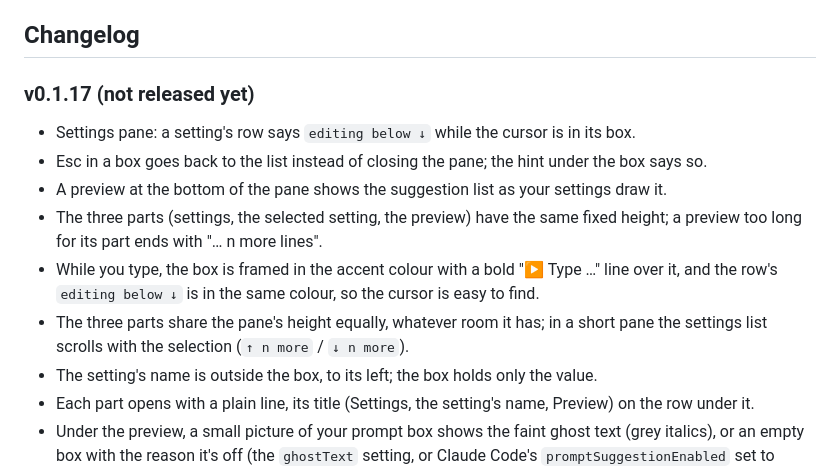
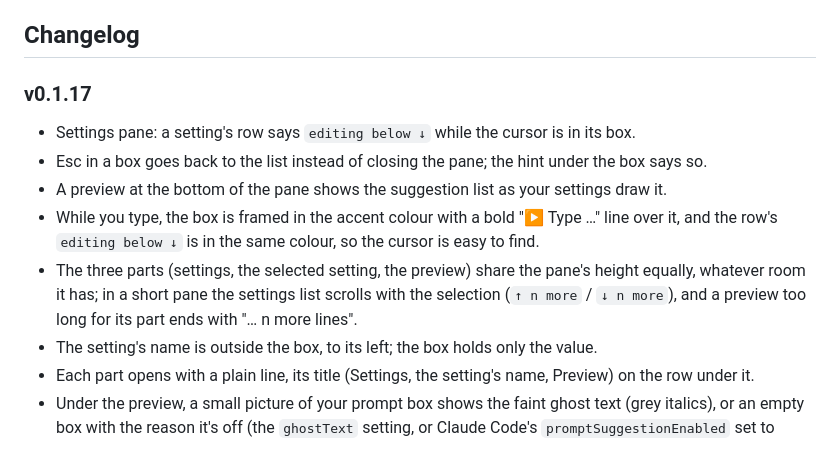
Before and after one commit to TeeratP/next-steps-plus, a Markdown page: README.md, the part around the change. Drawn GitHub-style.

Commit message:
Release v0.1.17
Co-Authored-By: Claude Opus 5.5 (1M context) <noreply@anthropic.com>
Claude-Session: https://claude.ai/code/session_01PHRviMZZwez3vyBCZYZAvM

```diff
--- a/README.md
+++ b/README.md
@@ -143,14 +143,13 @@ A fork of [next-steps](https://github.com/anthropics/claude-plugins-community/tr
 
 ## Changelog
 
-### v0.1.17 (not released yet)
+### v0.1.17
 
 - Settings pane: a setting's row says `editing below ↓` while the cursor is in its box.
 - Esc in a box goes back to the list instead of closing the pane; the hint under the box says so.
 - A preview at the bottom of the pane shows the suggestion list as your settings draw it.
-- The three parts (settings, the selected setting, the preview) have the same fixed height; a preview too long for its part ends with "… n more lines".
 - While you type, the box is framed in the accent colour with a bold "▶ Type …" line over it, and the row's `editing below ↓` is in the same colour, so the cursor is easy to find.
-- The three parts share the pane's height equally, whatever room it has; in a short pane the settings list scrolls with the selection (`↑ n more` / `↓ n more`).
+- The three parts (settings, the selected setting, the preview) share the pane's height equally, whatever room it has; in a short pane the settings list scrolls with the selection (`↑ n more` / `↓ n more`), and a preview too long for its part ends with "… n more lines".
 - The setting's name is outside the box, to its left; the box holds only the value.
 - Each part opens with a plain line, its title (Settings, the setting's name, Preview) on the row under it.
 - Under the preview, a small picture of your prompt box shows the faint ghost text (grey italics), or an empty box with the reason it's off (the `ghostText` setting, or Claude Code's `promptSuggestionEnabled` set to false).
```
